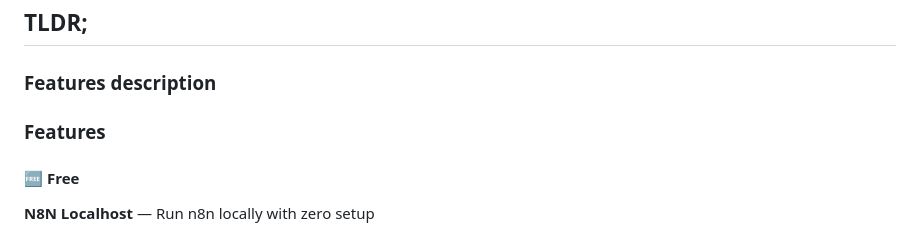
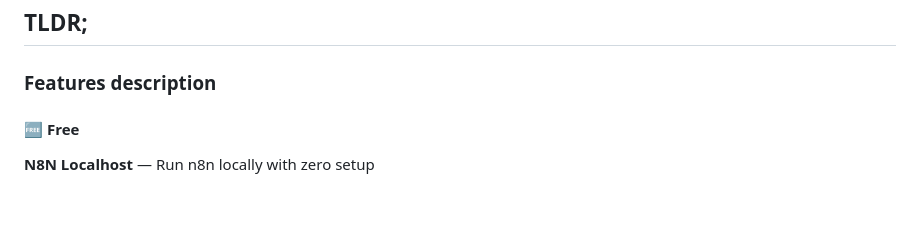
Before and after one commit to hexstack-apps/ai-mentat-n8n, a Markdown page: README.md, the part around the change. Drawn GitHub-style; blank space fills up the shorter version.

Commit message:
Remove 'Features' section from README

```diff
--- a/README.md
+++ b/README.md
@@ -21,7 +21,6 @@
 ## TLDR;
 
 ### Features description
-### Features
 
 #### 🆓 Free
 
```
